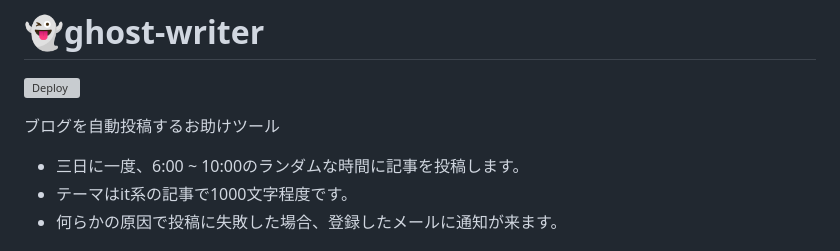
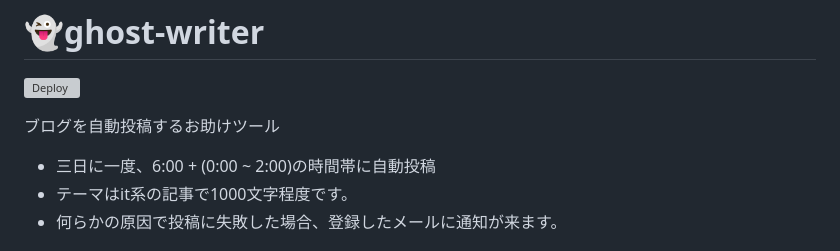
Before and after one commit to azarasi1226/ghost-writer, a Markdown page: README.md, the part around the change. Drawn GitHub-style; grey boxes are pictures that could not be loaded.

```diff
--- a/README.md
+++ b/README.md
@@ -3,7 +3,7 @@
 
 ブログを自動投稿するお助けツール
 
-* 三日に一度、6:00 ~ 10:00のランダムな時間に記事を投稿します。
+* 三日に一度、6:00 + (0:00 ~ 2:00)の時間帯に自動投稿
 * テーマはit系の記事で1000文字程度です。
 * 何らかの原因で投稿に失敗した場合、登録したメールに通知が来ます。
 
```
